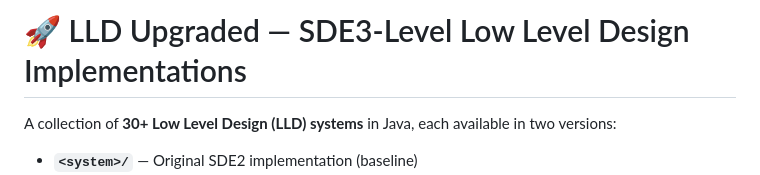
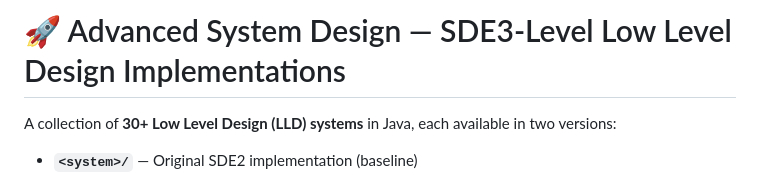
Before and after one commit to utkarsh-mehrotra/advanced-system-design, a Markdown page: README.md, the part around the change. Rendered like a GitHub page.

Commit message:
Change project title to 'Advanced System Design'
Updated project title in README for clarity.

```diff
--- a/README.md
+++ b/README.md
@@ -1,4 +1,4 @@
-# 🚀 LLD Upgraded — SDE3-Level Low Level Design Implementations
+# 🚀 Advanced System Design — SDE3-Level Low Level Design Implementations
 
 A collection of **30+ Low Level Design (LLD) systems** in Java, each available in two versions:
 
```
